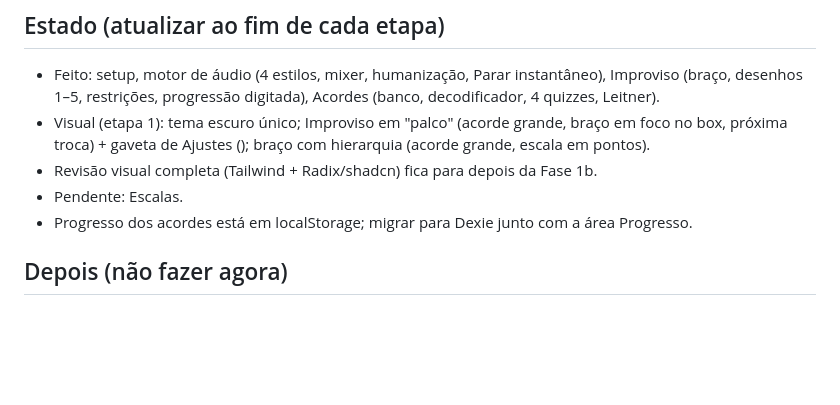
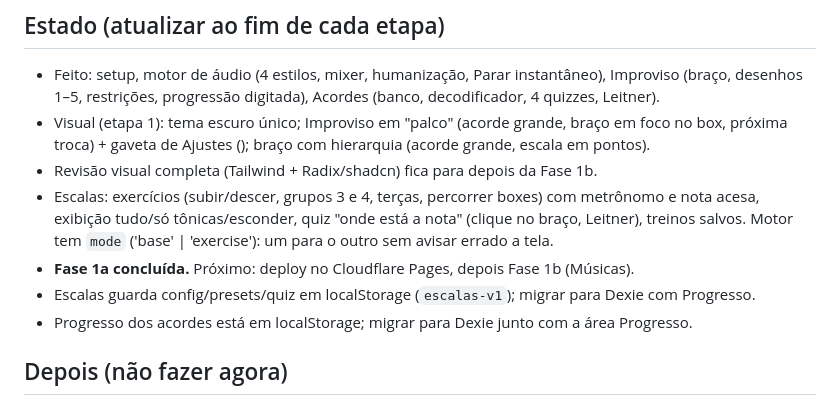
Before and after one commit to depaula12/treinador-improviso, a Markdown page: CLAUDE.md, the part around the change. Drawn GitHub-style; blank space fills up the shorter version.

```diff
--- a/CLAUDE.md
+++ b/CLAUDE.md
@@ -110,7 +110,11 @@ Cada fase deve terminar com o app rodando e utilizável para praticar.
 - Visual (etapa 1): tema escuro único; Improviso em "palco" (acorde grande, braço em foco no box,
   próxima troca) + gaveta de Ajustes (<dialog>); braço com hierarquia (acorde grande, escala em pontos).
 - Revisão visual completa (Tailwind + Radix/shadcn) fica para depois da Fase 1b.
-- Pendente: Escalas.
+- Escalas: exercícios (subir/descer, grupos 3 e 4, terças, percorrer boxes) com metrônomo e nota
+  acesa, exibição tudo/só tônicas/esconder, quiz "onde está a nota" (clique no braço, Leitner),
+  treinos salvos. Motor tem `mode` ('base' | 'exercise'): um para o outro sem avisar errado a tela.
+- **Fase 1a concluída.** Próximo: deploy no Cloudflare Pages, depois Fase 1b (Músicas).
+- Escalas guarda config/presets/quiz em localStorage (`escalas-v1`); migrar para Dexie com Progresso.
 - Progresso dos acordes está em localStorage; migrar para Dexie junto com a área Progresso.
 
 ## Depois (não fazer agora)
```
Also changed, not shown: README.md (+15 -2 lines), docs/screenshots/escalas-desktop.png (added), 14 other files.
